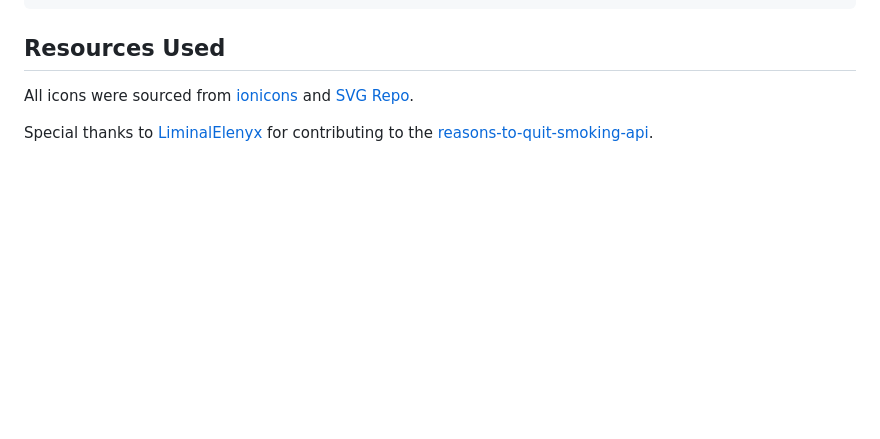
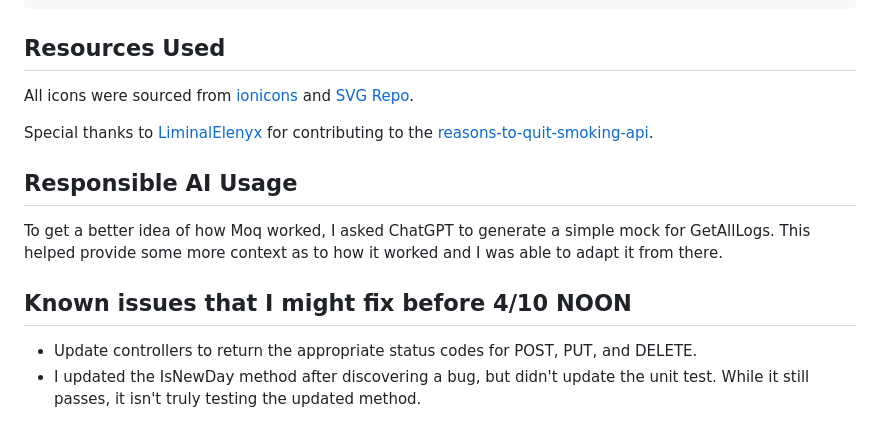
Before and after one commit to dan-collins-dev/quit-it, a Markdown page: README.md, the part around the change. Rendered like a GitHub page; blank space fills up the shorter version.

```diff
--- a/README.md
+++ b/README.md
@@ -91,3 +91,10 @@ npm run dev
 All icons were sourced from [ionicons](https://ionic.io/ionicons) and [SVG Repo](https://www.svgrepo.com/).
 
 Special thanks to [LiminalElenyx](https://github.com/LiminalElenyx) for contributing to the [reasons-to-quit-smoking-api](https://github.com/dan-collins-dev/reasons-to-quit-smoking-api).
+
+## Responsible AI Usage
+To get a better idea of how Moq worked, I asked ChatGPT to generate a simple mock for GetAllLogs. This helped provide some more context as to how it worked and I was able to adapt it from there.
+
+## Known issues that I might fix before 4/10 NOON
+- Update controllers to return the appropriate status codes for POST, PUT, and DELETE.
+- I updated the IsNewDay method after discovering a bug, but didn't update the unit test. While it still passes, it isn't truly testing the updated method.
```
